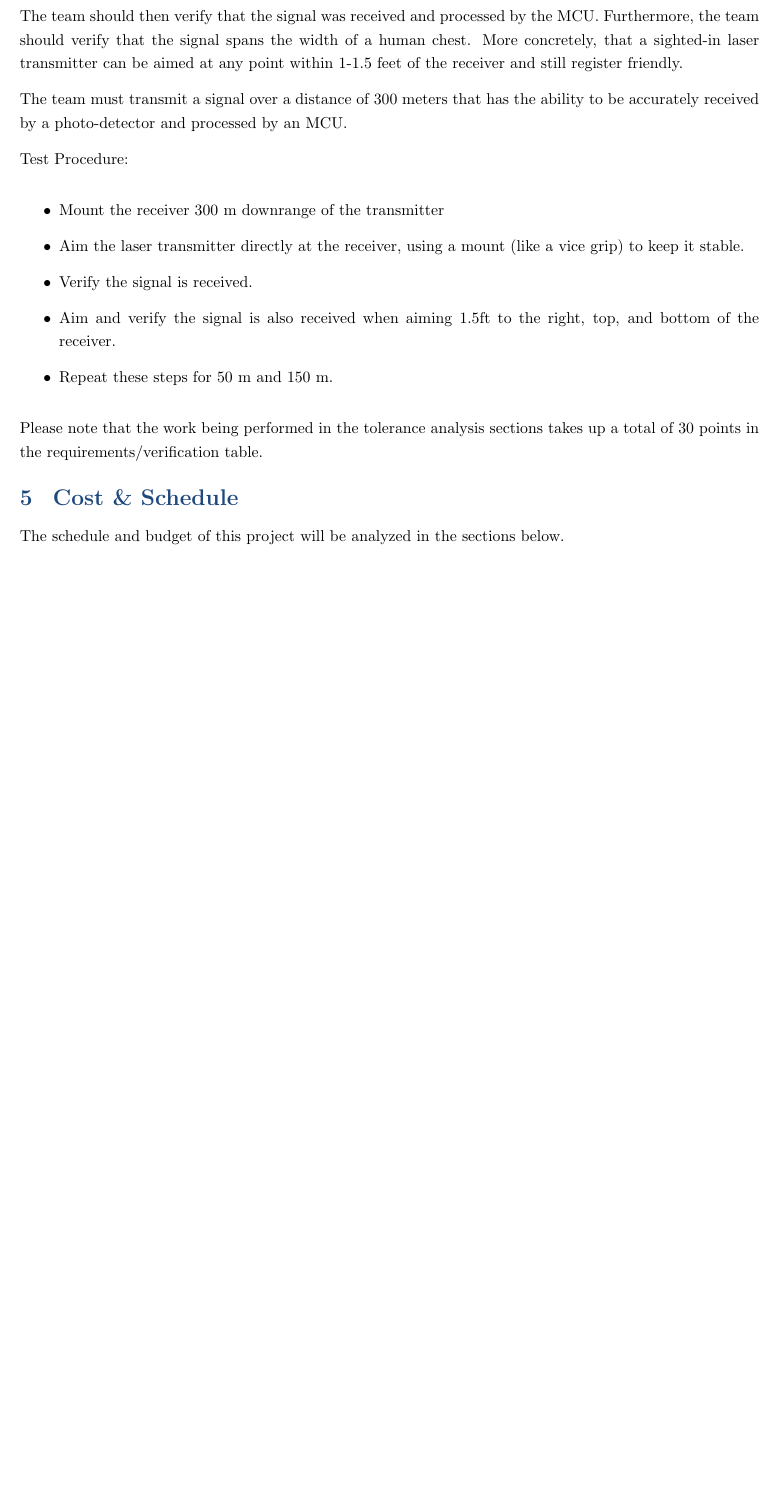
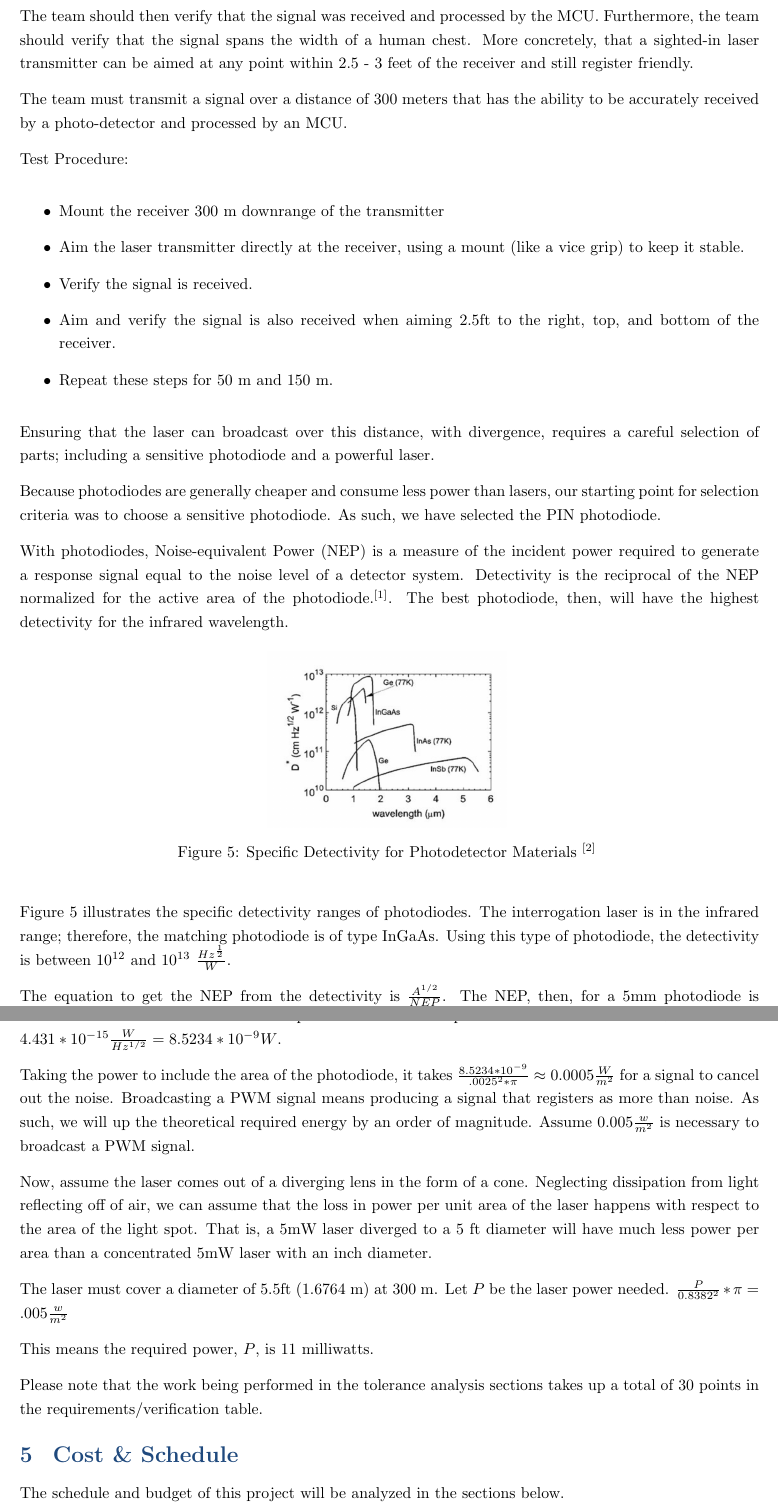
Before and after one commit to ericmeyers12/ECE445-Documentation, a LaTeX document (ECE445-Proposal/ECE445-Proposal.tex): part of page 8 of 10 before the commit and two parts of pages 8 and 9 of 11 after it, the two joined at a grey line, cut so that both start at the same text, the shorter picture padded with empty space. Compiled offline with pdfLaTeX.

Commit message:
Add calculations for laser milliwatts

```diff
--- a/ECE445-Proposal/ECE445-Proposal.tex
+++ b/ECE445-Proposal/ECE445-Proposal.tex
@@ -337,7 +338,7 @@ Capturing these requirements, the team must transmit a signal to a photo-detecto
 			\item Long Range (150 - 300 m)
 		\end{itemize}
 
-The team should then verify that the signal was received and processed by the MCU. Furthermore, the team should verify that the signal spans the width of a human chest. More concretely, that a sighted-in laser transmitter can be aimed at any point within 1-1.5 feet of the receiver and still register friendly.
+The team should then verify that the signal was received and processed by the MCU. Furthermore, the team should verify that the signal spans the width of a human chest. More concretely, that a sighted-in laser transmitter can be aimed at any point within 2.5 - 3 feet of the receiver and still register friendly.
 
 The team must transmit a signal over a distance of 300 meters that has the ability to be accurately received by a photo-detector and processed by an MCU.
 
@@ -347,9 +348,34 @@ Test Procedure:
 	\item Mount the receiver 300 m downrange of the transmitter
 	\item Aim the laser transmitter directly at the receiver, using a mount (like a vice grip) to keep it stable.
 	\item Verify the signal is received.
-	\item Aim and verify the signal is also received when aiming 1.5ft to the right, top, and bottom of the receiver.
+	\item Aim and verify the signal is also received when aiming 2.5ft to the right, top, and bottom of the receiver.
 	\item Repeat these steps for 50 m and 150 m.
 \end{itemize}
+
+Ensuring that the laser can broadcast over this distance, with divergence, requires a careful selection of parts; including a sensitive photodiode and a powerful laser.
+
+Because photodiodes are generally cheaper and consume less power than lasers, our starting point for selection criteria was to choose a sensitive photodiode. As such, we have selected the PIN photodiode.
+
+With photodiodes, Noise-equivalent Power (NEP) is a measure of the incident power required to generate a response signal equal to the noise level of a detector system. Detectivity is the reciprocal of the NEP normalized for the active area of the photodiode.\textsuperscript{\cite{Microphotonics}}. The best photodiode, then, will have the highest detectivity for the infrared wavelength.
+
+\begin{figure} [H]
+	\centering
+	\includegraphics[scale=0.4]{detectivity-table.png}
+	\label{fig:detectivity-table}
+	\caption{Specific Detectivity for Photodetector Materials \textsuperscript{\cite{Optical}} \label{fig:detectivity-table}}
+\end{figure}
+
+Figure \ref{fig:detectivity-table} illustrates the specific detectivity ranges of photodiodes. The interrogation laser is in the infrared range; therefore, the matching photodiode is of type InGaAs. Using this type of photodiode, the detectivity is between $10^{12}$ and $10^{13}$ $\frac{Hz^{\frac{1}{2}}}{W}$.
+
+The equation to get the NEP from the detectivity is $\frac{A^{1/2}}{NEP}$. The NEP, then, for a 5mm photodiode is $\frac{\sqrt{.0025^2 * \pi}}{10^{12}} = 4.431 * 10^{-15} \frac{W}{Hz^{1/2}}$. Assuming we are operating in the IR wavelength, lets say the frequency is $4*10^{14} Hz$. This means the amount of power incident on the photodiode to cancel noise is $\sqrt{4*10^{14}Hz} * 4.431 * 10^{-15} \frac{W}{Hz^{1/2}} = 8.5234*10^{-9} W$.
+
+Taking the power to include the area of the photodiode, it takes $\frac{8.5234*10^{-9}}{.0025^2 * \pi} \approx 0.0005 \frac{W}{m^2}$ for a signal to cancel out the noise. Broadcasting a PWM signal means producing a signal that registers as more than noise. As such, we will up the theoretical required energy by an order of magnitude. Assume $0.005 \frac{w}{m^2}$ is necessary to broadcast a PWM signal.
+
+Now, assume the laser comes out of a diverging lens in the form of a cone. Neglecting dissipation from light reflecting off of air, we can assume that the loss in power per unit area of the laser happens with respect to the area of the light spot. That is, a 5mW laser diverged to a 5 ft diameter will have much less power per area than a concentrated 5mW laser with an inch diameter.
+
+The laser must cover a diameter of 5.5ft (1.6764 m) at 300 m. Let $P$ be the laser power needed. $\frac{P}{0.8382^2} * \pi = .005  \frac{w}{m^2}$
+
+This means the required power, $P$, is 11 milliwatts.
 
 Please note that the work being performed in the tolerance analysis sections takes up a total of 30 points in the requirements/verification table.
 
```
Also changed, not shown: ECE445-Proposal/Citations.bib (+14 -0 lines), ECE445-Proposal/ECE445-Proposal.bbl, ECE445-Proposal/ECE445-Proposal.pdf, ECE445-Proposal/detectivity-table.png (added), ECE445-Proposal/ECE445-Proposal.tex (7 more changed lines), 6 other files.
